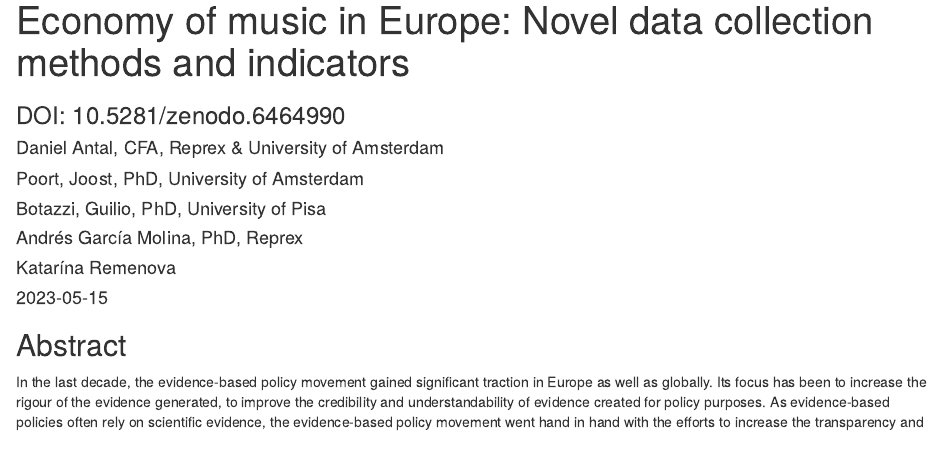
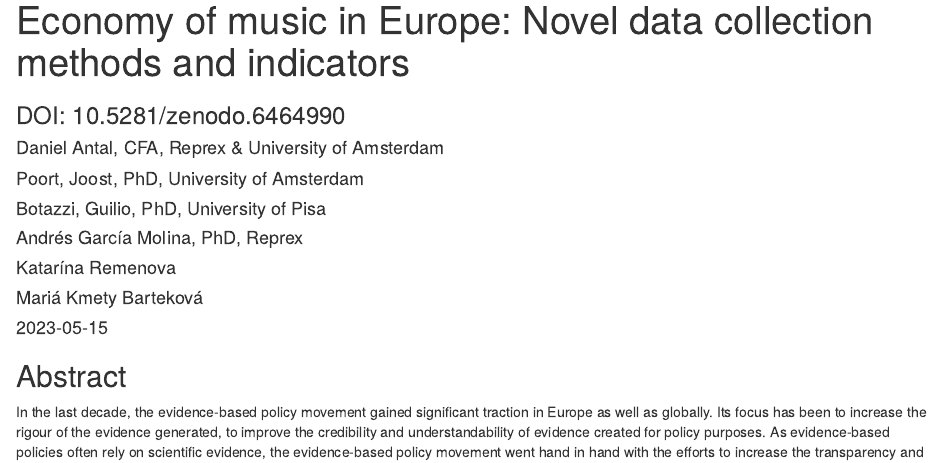
Before and after one commit to mariakmetyb/report-european-music-economy, an R Markdown document (European_Music_Economy_Methods_Indicators.Rmd): the page in a window 1100 px wide, from its top. Rendered offline with R 4.5, knitr and Pandoc, with nearby package versions; a font, style sheet, LaTeX package, included part or bibliography that could not be used is replaced or left out.

Commit message:
Update European_Music_Economy_Methods_Indicators.Rmd
Adding Maria

```diff
--- a/European_Music_Economy_Methods_Indicators.Rmd
+++ b/European_Music_Economy_Methods_Indicators.Rmd
@@ -7,6 +7,7 @@ author:
 - Botazzi, Guilio, PhD, University of Pisa
 - Andrés García Molina, PhD, Reprex
 - Katarína Remenova
+- Mariá Kmety Barteková
 date: "`r Sys.Date()`"
 output:
   html_document: default
```
